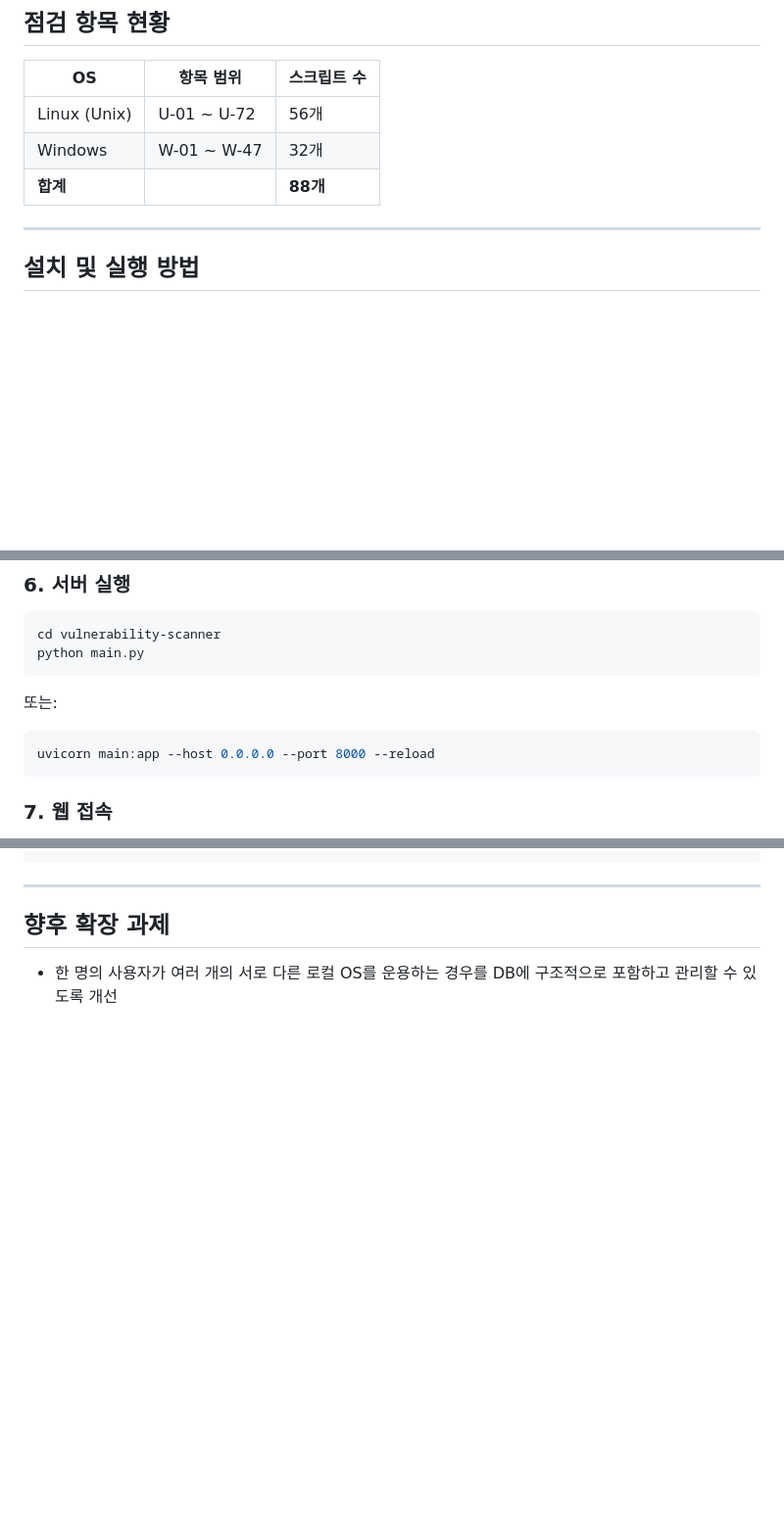
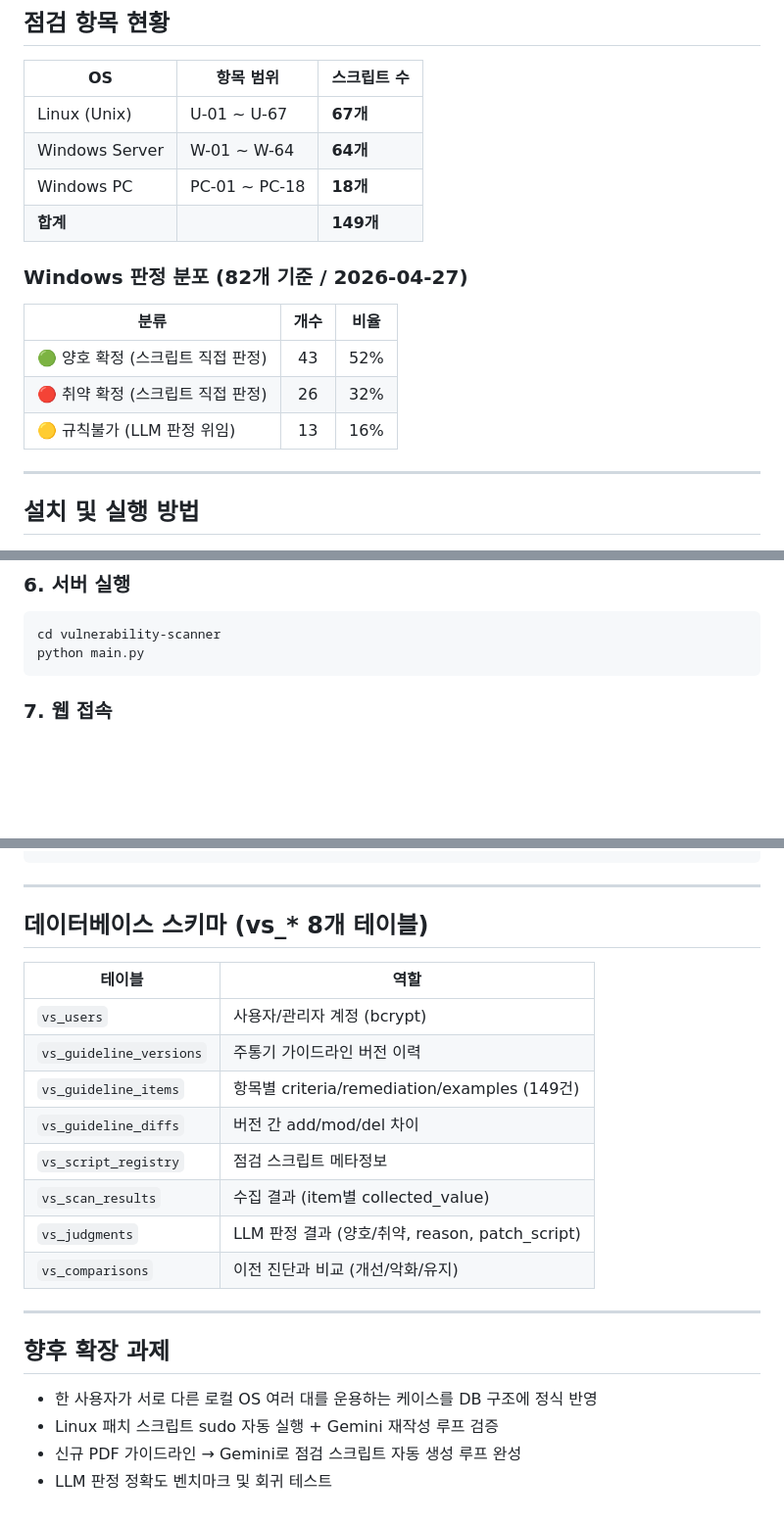
Before and after one commit to zlfnfnqnssh/-, a Markdown page: README.md, 3 parts joined by grey strips. Shown at 98% size. Drawn GitHub-style; blank space fills up the shorter version.

````diff
--- a/README.md
+++ b/README.md
@@ -35,9 +61,17 @@
 
 | OS | 항목 범위 | 스크립트 수 |
 |----|-----------|------------|
-| Linux (Unix) | U-01 ~ U-72 | 56개 |
-| Windows | W-01 ~ W-47 | 32개 |
-| **합계** | | **88개** |
+| Linux (Unix) | U-01 ~ U-67 | **67개** |
+| Windows Server | W-01 ~ W-64 | **64개** |
+| Windows PC | PC-01 ~ PC-18 | **18개** |
+| **합계** | | **149개** |
+
+### Windows 판정 분포 (82개 기준 / 2026-04-27)
+| 분류 | 개수 | 비율 |
+|---|:-:|:-:|
+| 🟢 양호 확정 (스크립트 직접 판정) | 43 | 52% |
+| 🔴 취약 확정 (스크립트 직접 판정) | 26 | 32% |
+| 🟡 규칙불가 (LLM 판정 위임) | 13 | 16% |
 
 ---
 
@@ -119,12 +153,6 @@ cd vulnerability-scanner
 python main.py
 ```
 
-또는:
-
-```bash
-uvicorn main:app --host 0.0.0.0 --port 8000 --reload
-```
-
 ### 7. 웹 접속
 
 - 대시보드: http://localhost:8000
@@ -194,5 +236,24 @@ vulnerability-scanner/
 
 ---
 
+## 데이터베이스 스키마 (vs_* 8개 테이블)
+
+| 테이블 | 역할 |
+|---|---|
+| `vs_users` | 사용자/관리자 계정 (bcrypt) |
+| `vs_guideline_versions` | 주통기 가이드라인 버전 이력 |
+| `vs_guideline_items` | 항목별 criteria/remediation/examples (149건) |
+| `vs_guideline_diffs` | 버전 간 add/mod/del 차이 |
+| `vs_script_registry` | 점검 스크립트 메타정보 |
+| `vs_scan_results` | 수집 결과 (item별 collected_value) |
+| `vs_judgments` | LLM 판정 결과 (양호/취약, reason, patch_script) |
+| `vs_comparisons` | 이전 진단과 비교 (개선/악화/유지) |
+
+---
+
 ## 향후 확장 과제
-- 한 명의 사용자가 여러 개의 서로 다른 로컬 OS를 운용하는 경우를 DB에 구조적으로 포함하고 관리할 수 있도록 개선
+
+- 한 사용자가 서로 다른 로컬 OS 여러 대를 운용하는 케이스를 DB 구조에 정식 반영
+- Linux 패치 스크립트 sudo 자동 실행 + Gemini 재작성 루프 검증
+- 신규 PDF 가이드라인 → Gemini로 점검 스크립트 자동 생성 루프 완성
+- LLM 판정 정확도 벤치마크 및 회귀 테스트
````
Also changed, not shown: other parts of README.md (+72 -32 lines).
